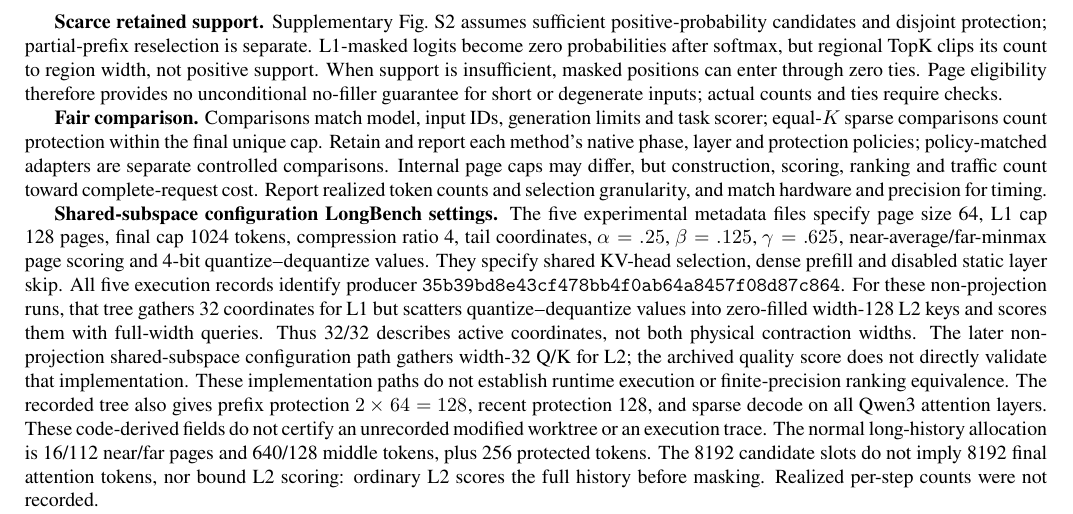
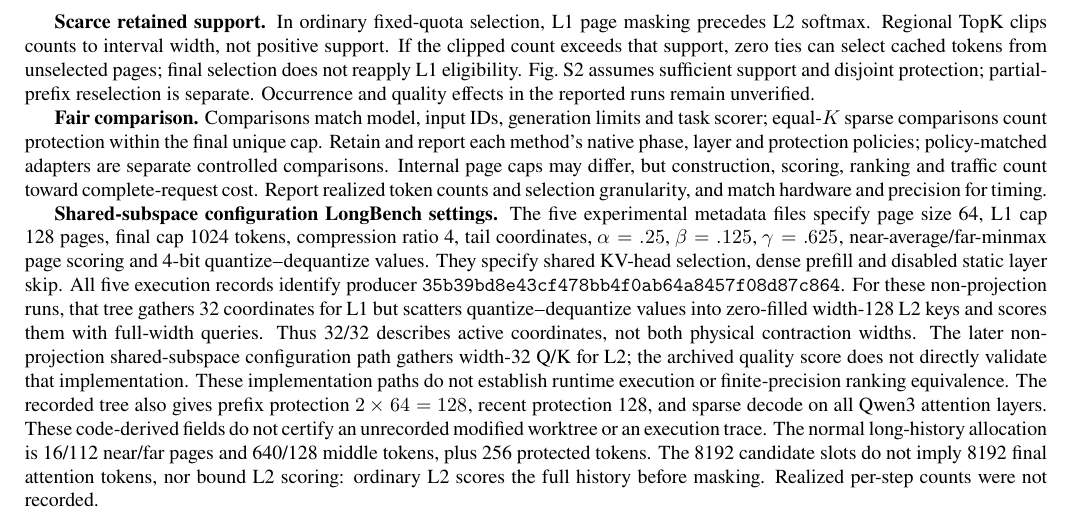
Before and after one commit to Chosen-David/two-level-attention, a LaTeX document (agent_doc/advice/dac_manuscript/source/supplement_en.tex): part of page 8 of 9, cut at the place of the change. Compiled offline with XeLaTeX.

Commit message:
docs: clarify final selection when retained support is scarce

```diff
--- a/agent_doc/advice/dac_manuscript/source/supplement_en.tex
+++ b/agent_doc/advice/dac_manuscript/source/supplement_en.tex
@@ -70,7 +70,7 @@ b_w&=\max(b_n,\lceil S/B\rceil-\max(1,\lfloor w/B\rfloor)).
 \end{align*}
 For sufficient history and disjoint protection, far and near L1 page intervals are $[\lfloor s/B\rfloor,b_n)$ and $[b_n,b_w)$, respectively. The corresponding L2 token intervals are $[B\lfloor s/B\rfloor,Bb_n)$ and $[Bb_n,S-w)$. Rounding and alignment can change near length from $\alpha M$. Summaries use full physical pages, not unprotected intersections: the partial prefix page includes protected keys, and the last near page can include recent-window keys at nonaligned $S$. Near L2 still stops at $S-w$. These rules exclude clustering, quota overrides and short-history branches.
 
-\textbf{Scarce retained support.} Supplementary Fig.~S2 assumes sufficient positive-probability candidates and disjoint protection; partial-prefix reselection is separate. L1-masked logits become zero probabilities after softmax, but regional TopK clips its count to region width, not positive support. When support is insufficient, masked positions can enter through zero ties. Page eligibility therefore provides no unconditional no-filler guarantee for short or degenerate inputs; actual counts and ties require checks.
+\textbf{Scarce retained support.} In ordinary fixed-quota selection, L1 page masking precedes L2 softmax. Regional TopK clips counts to interval width, not positive support. If the clipped count exceeds that support, zero ties can select cached tokens from unselected pages; final selection does not reapply L1 eligibility. Fig.~S2 assumes sufficient support and disjoint protection; partial-prefix reselection is separate. Occurrence and quality effects in the reported runs remain unverified.
 
 \textbf{Fair comparison.} Comparisons match model, input IDs, generation limits and task scorer; equal-$K$ sparse comparisons count protection within the final unique cap. Retain and report each method's native phase, layer and protection policies; policy-matched adapters are separate controlled comparisons. Internal page caps may differ, but construction, scoring, ranking and traffic count toward complete-request cost. Report realized token counts and selection granularity, and match hardware and precision for timing.
 
```
Also changed, not shown: agent_doc/advice/dac_manuscript/source/supplement_zh.tex (+1 -1 lines), agent_doc/advice/dac_manuscript/README.md, agent_doc/advice/dac_manuscript/output/paper_en.pdf, agent_doc/advice/dac_manuscript/output/paper_zh.pdf, agent_doc/advice/dac_manuscript/output/supplement_en.pdf, 3 other files.
